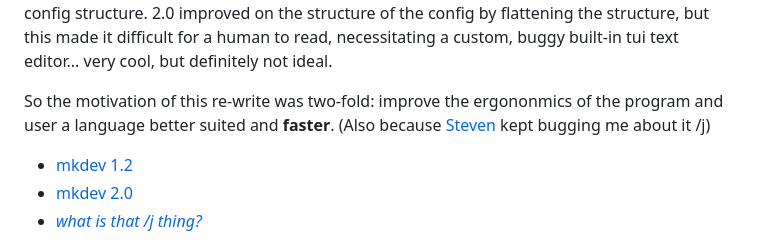
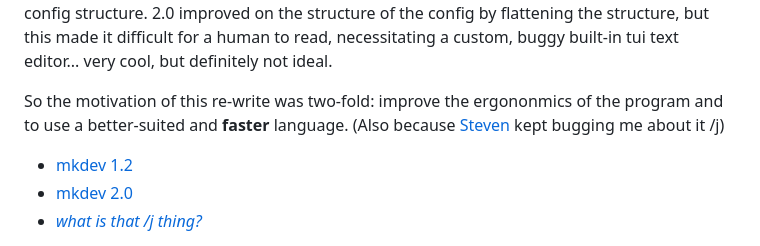
Before and after one commit to 4jamesccraven/mkdev, a Markdown page: README.md, the part around one of its changes. GitHub-like rendering.

Commit message:
Fix typos in README

```diff
--- a/README.md
+++ b/README.md
@@ -38,7 +38,7 @@ necessitating a custom, buggy built-in tui text editor... very cool, but
 definitely not ideal.
 
 So the motivation of this re-write was two-fold: improve the ergononmics of the
-program and user a language better suited and **faster**. (Also because [Steven](https://github.com/Steven-S1020)
+program and to use a better-suited and **faster** language. (Also because [Steven](https://github.com/Steven-S1020)
 kept bugging me about it /j)
 
 - [mkdev 1.2](https://github.com/4jamesccraven/mkdev/tree/4d4ac6dd5fe044b7ba3d71d610716b5f3b9685d7)
```
Also changed, not shown: other parts of README.md (+1 -1 lines).
